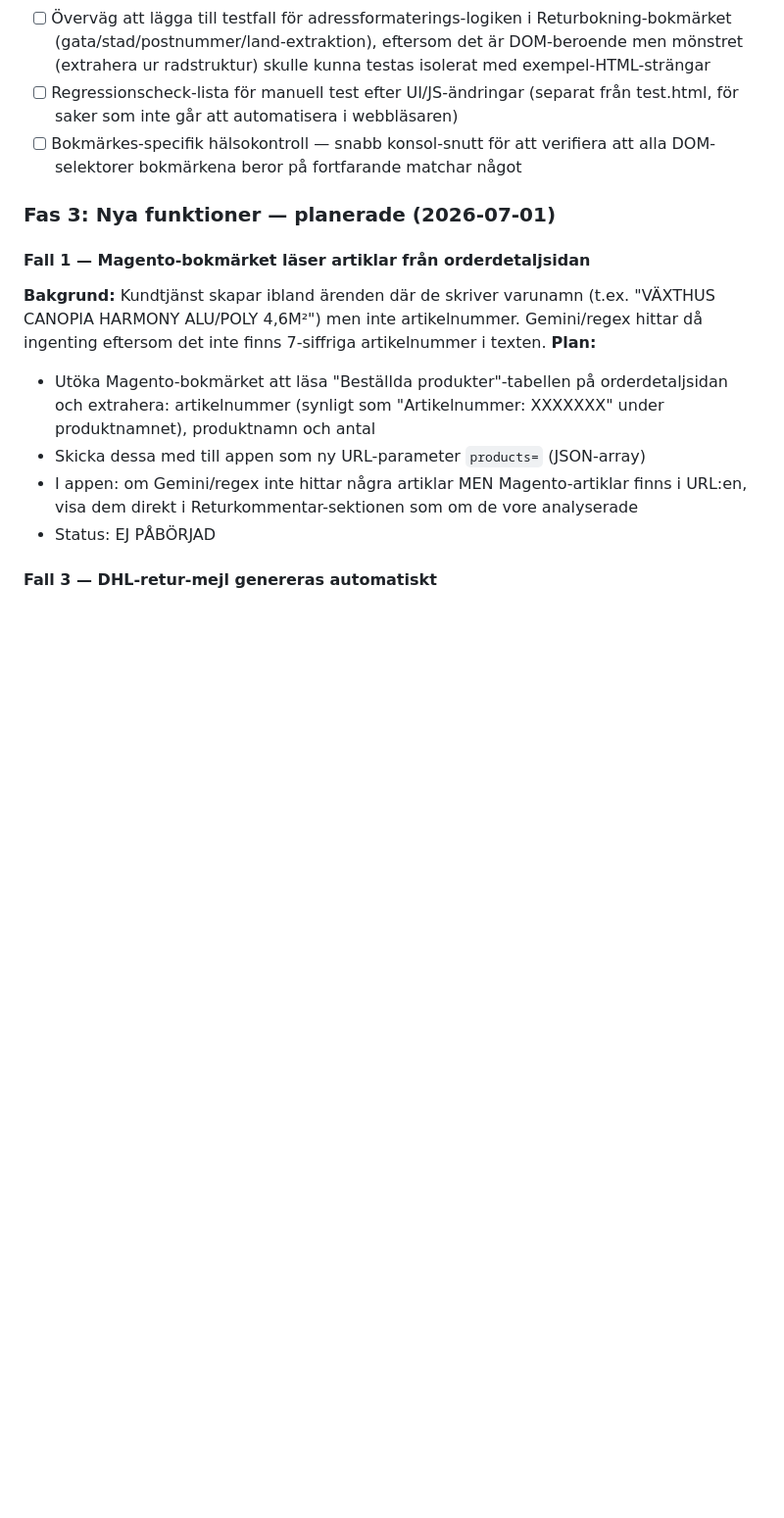
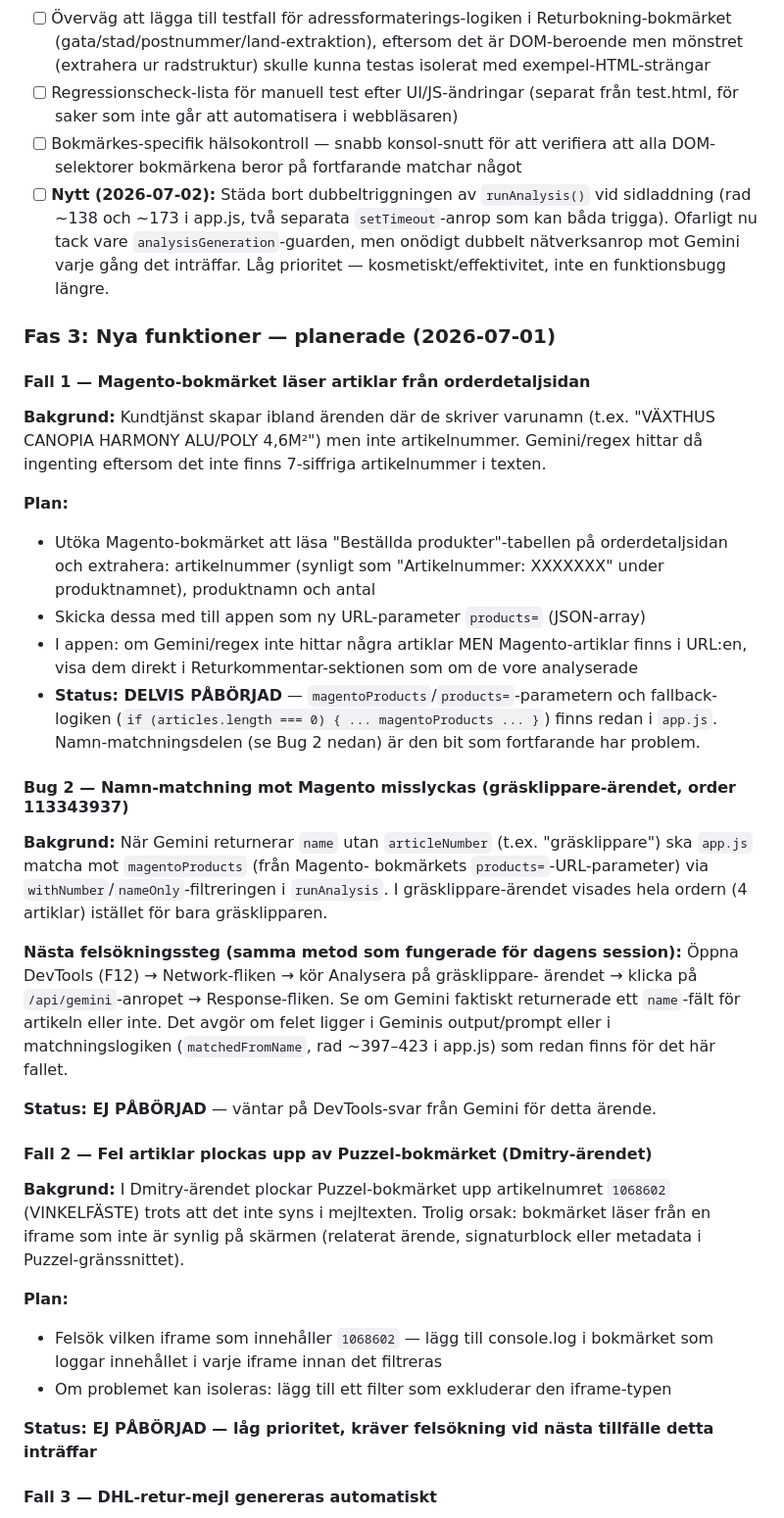
Before and after one commit to AdamBergkvist1/bauhaus-retur-web, a Markdown page: TODO.md, the part around one of its changes. Shown at 98% size. Drawn GitHub-style; blank space fills up the shorter version.

```diff
--- a/TODO.md
+++ b/TODO.md
@@ -156,6 +195,12 @@ extractPostcode (17 testfall, alla gröna per 2026-06-30). Kvarstående:
       från test.html, för saker som inte går att automatisera i webbläsaren)
 - [ ] Bokmärkes-specifik hälsokontroll — snabb konsol-snutt för att verifiera
       att alla DOM-selektorer bokmärkena beror på fortfarande matchar något
+- [ ] **Nytt (2026-07-02):** Städa bort dubbeltriggningen av `runAnalysis()`
+      vid sidladdning (rad ~138 och ~173 i app.js, två separata
+      `setTimeout`-anrop som kan båda trigga). Ofarligt nu tack vare
+      `analysisGeneration`-guarden, men onödigt dubbelt nätverksanrop mot
+      Gemini varje gång det inträffar. Låg prioritet — kosmetiskt/effektivitet,
+      inte en funktionsbugg längre.
 
 ### Fas 3: Nya funktioner — planerade (2026-07-01)
 
@@ -163,6 +208,7 @@ extractPostcode (17 testfall, alla gröna per 2026-06-30). Kvarstående:
 **Bakgrund:** Kundtjänst skapar ibland ärenden där de skriver varunamn (t.ex.
 "VÄXTHUS CANOPIA HARMONY ALU/POLY 4,6M²") men inte artikelnummer. Gemini/regex
 hittar då ingenting eftersom det inte finns 7-siffriga artikelnummer i texten.
+
 **Plan:**
 - Utöka Magento-bokmärket att läsa "Beställda produkter"-tabellen på orderdetaljsidan
   och extrahera: artikelnummer (synligt som "Artikelnummer: XXXXXXX" under produktnamnet),
@@ -170,7 +216,40 @@ hittar då ingenting eftersom det inte finns 7-siffriga artikelnummer i texten.
 - Skicka dessa med till appen som ny URL-parameter `products=` (JSON-array)
 - I appen: om Gemini/regex inte hittar några artiklar MEN Magento-artiklar finns
   i URL:en, visa dem direkt i Returkommentar-sektionen som om de vore analyserade
-- Status: EJ PÅBÖRJAD
+- **Status: DELVIS PÅBÖRJAD** — `magentoProducts`/`products=`-parametern och
+  fallback-logiken (`if (articles.length === 0) { ... magentoProducts ... }`)
+  finns redan i `app.js`. Namn-matchningsdelen (se Bug 2 nedan) är den bit
+  som fortfarande har problem.
+
+#### Bug 2 — Namn-matchning mot Magento misslyckas (gräsklippare-ärendet, order 113343937)
+**Bakgrund:** När Gemini returnerar `name` utan `articleNumber` (t.ex.
+"gräsklippare") ska `app.js` matcha mot `magentoProducts` (från Magento-
+bokmärkets `products=`-URL-parameter) via `withNumber`/`nameOnly`-filtreringen
+i `runAnalysis`. I gräsklippare-ärendet visades hela ordern (4 artiklar)
+istället för bara gräsklipparen.
+
+**Nästa felsökningssteg (samma metod som fungerade för dagens session):**
+Öppna DevTools (F12) → Network-fliken → kör Analysera på gräsklippare-
+ärendet → klicka på `/api/gemini`-anropet → Response-fliken. Se om Gemini
+faktiskt returnerade ett `name`-fält för artikeln eller inte. Det avgör om
+felet ligger i Geminis output/prompt eller i matchningslogiken
+(`matchedFromName`, rad ~397–423 i app.js) som redan finns för det här fallet.
+
+**Status: EJ PÅBÖRJAD** — väntar på DevTools-svar från Gemini för detta ärende.
+
+#### Fall 2 — Fel artiklar plockas upp av Puzzel-bokmärket (Dmitry-ärendet)
+**Bakgrund:** I Dmitry-ärendet plockar Puzzel-bokmärket upp artikelnumret
+`1068602` (VINKELFÄSTE) trots att det inte syns i mejltexten. Trolig orsak:
+bokmärket läser från en iframe som inte är synlig på skärmen (relaterat ärende,
+signaturblock eller metadata i Puzzel-gränssnittet).
+
+**Plan:**
+- Felsök vilken iframe som innehåller `1068602` — lägg till console.log i
+  bokmärket som loggar innehållet i varje iframe innan det filtreras
+- Om problemet kan isoleras: lägg till ett filter som exkluderar den iframe-typen
+
+**Status: EJ PÅBÖRJAD — låg prioritet, kräver felsökning vid nästa tillfälle
+detta inträffar**
 
 #### Fall 3 — DHL-retur-mejl genereras automatiskt
 **Bakgrund:** 5-10 ärenden per dag där kund nekar leverans eller DHL kör tillbaka
```
Also changed, not shown: other parts of TODO.md (+81 -33 lines).
